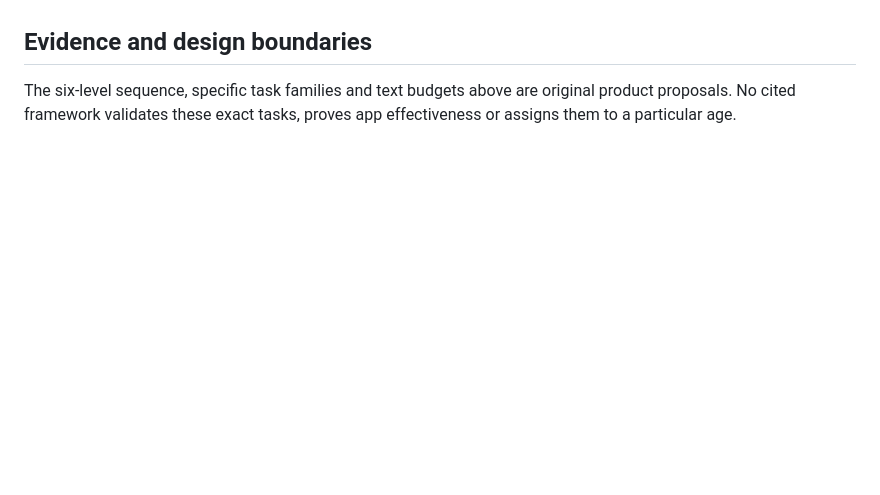
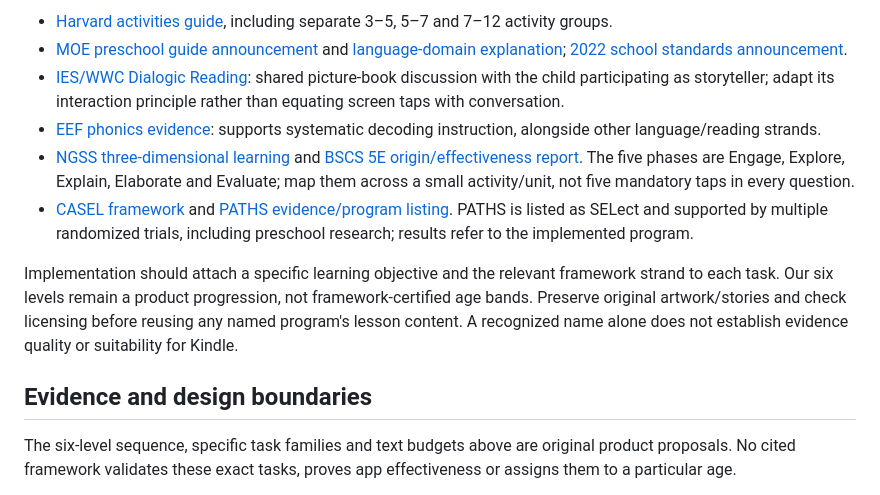
Before and after one commit to superveg/kindle-learning-lab, a Markdown page: docs/LEARNING_EXPANSION_PLAN.md, the part around one of its changes. GitHub-like rendering; blank space fills up the shorter version.

```diff
--- a/docs/LEARNING_EXPANSION_PLAN.md
+++ b/docs/LEARNING_EXPANSION_PLAN.md
@@ -215,3 +229,12 @@ For each subject, first author at least six canonical examples per level (two pe
+- [Harvard activities guide](https://developingchild.harvard.edu/resources/handouts-tools/activities-guide-enhancing-and-practicing-executive-function-skills/), including separate 3–5, 5–7 and 7–12 activity groups.
+- [MOE preschool guide announcement](https://www.moe.gov.cn/srcsite/A06/s3327/201210/t20121009_143254.html) and [language-domain explanation](https://www.moe.gov.cn/jyb_xwfb/s271/201210/t20121015_143257.html); [2022 school standards announcement](https://www.moe.gov.cn/srcsite/A26/s8001/202204/t20220420_619921.html).
+- [IES/WWC Dialogic Reading](https://ies.ed.gov/ncee/wwc/Intervention/271): shared picture-book discussion with the child participating as storyteller; adapt its interaction principle rather than equating screen taps with conversation.
+- [EEF phonics evidence](https://educationendowmentfoundation.org.uk/education-evidence/teaching-learning-toolkit/phonics/): supports systematic decoding instruction, alongside other language/reading strands.
+- [NGSS three-dimensional learning](https://www.nextgenscience.org/three-dimensional-learning) and [BSCS 5E origin/effectiveness report](https://bscs.org/reports/the-bscs-5e-instructional-model-origins-and-effectiveness/). The five phases are Engage, Explore, Explain, Elaborate and Evaluate; map them across a small activity/unit, not five mandatory taps in every question.
+- [CASEL framework](https://casel.org/fundamentals-of-sel/) and [PATHS evidence/program listing](https://pg.casel.org/promoting-alternative-thinking-strategies-paths/). PATHS is listed as SELect and supported by multiple randomized trials, including preschool research; results refer to the implemented program.
+
+Implementation should attach a specific learning objective and the relevant framework strand to each task. Our six levels remain a product progression, not framework-certified age bands. Preserve original artwork/stories and check licensing before reusing any named program's lesson content. A recognized name alone does not establish evidence quality or suitability for Kindle.
+
 ## Evidence and design boundaries
 
 The six-level sequence, specific task families and text budgets above are original product proposals. No cited framework validates these exact tasks, proves app effectiveness or assigns them to a particular age.
```
Also changed, not shown: other parts of docs/LEARNING_EXPANSION_PLAN.md (+14 -0 lines), docs/SESSION_HANDOFF.md (+1 -1 lines), docs/STATUS.md (+1 -1 lines).
